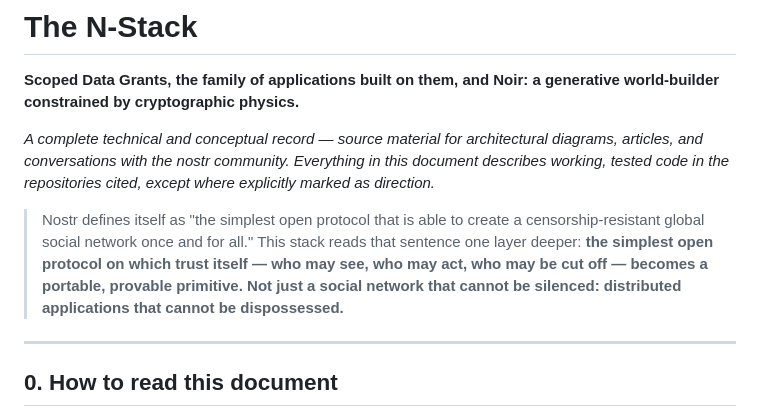
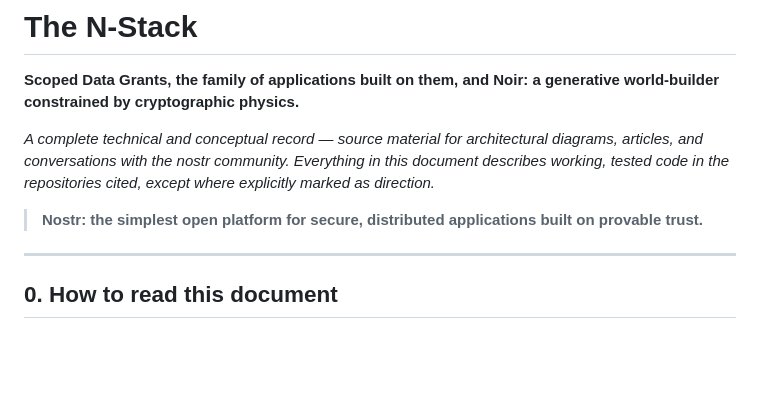
Before and after one commit to JAFairweather/noir, a Markdown page: docs/STACK.md, the part around the change. GitHub-like rendering; blank space fills up the shorter version.

Commit message:
The epigraph learns brevity
Co-Authored-By: Claude Fable 5 <noreply@anthropic.com>
Claude-Session: https://claude.ai/code/session_01TVFmiiV2AJZkGfRUtkTSZU

```diff
--- a/docs/STACK.md
+++ b/docs/STACK.md
@@ -8,13 +8,8 @@ architectural diagrams, articles, and conversations with the nostr
 community. Everything in this document describes working, tested code in
 the repositories cited, except where explicitly marked as direction.*
 
-> Nostr defines itself as "the simplest open protocol that is able to
-> create a censorship-resistant global social network once and for
-> all." This stack reads that sentence one layer deeper: **the simplest
-> open protocol on which trust itself — who may see, who may act, who
-> may be cut off — becomes a portable, provable primitive. Not just a
-> social network that cannot be silenced: distributed applications that
-> cannot be dispossessed.**
+> **Nostr: the simplest open platform for secure, distributed
+> applications built on provable trust.**
 
 ---
 
```
